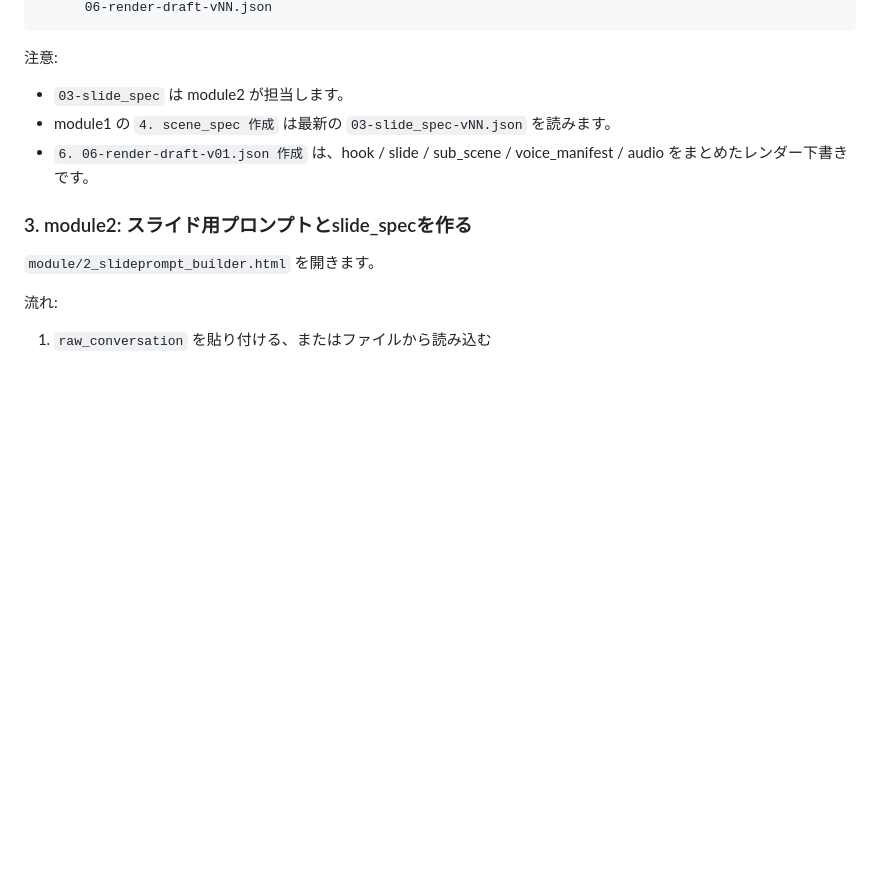
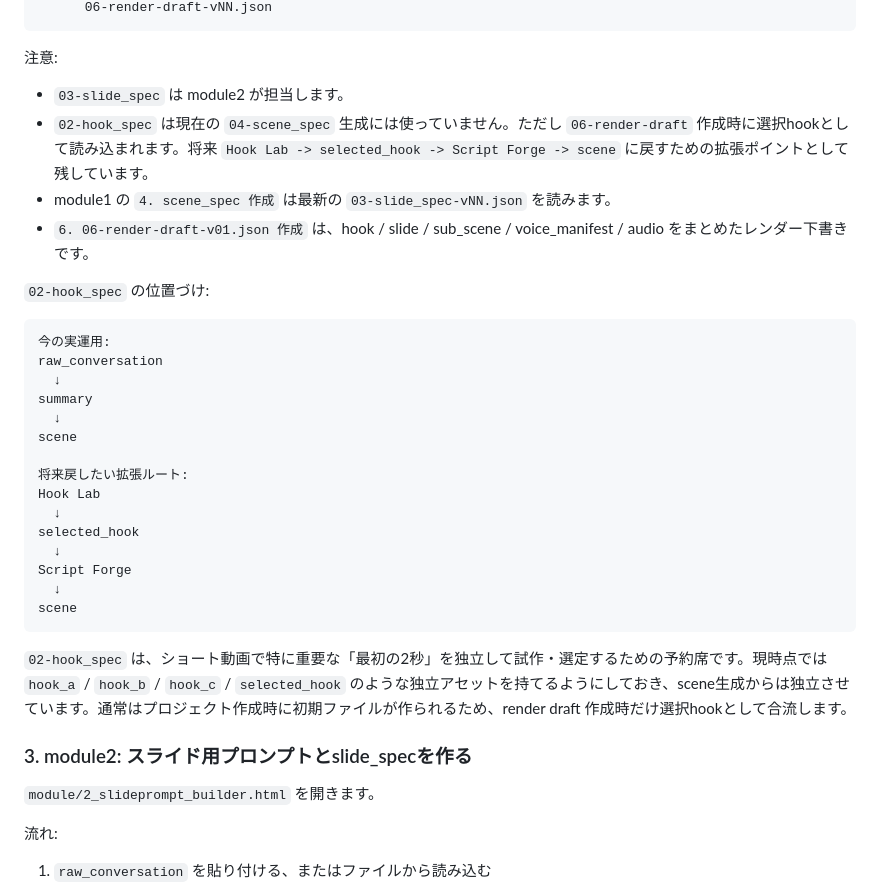
Before and after one commit to 49601000/zunda-shortmovie, a Markdown page: README.md, the part around the change. Rendered like a GitHub page; blank space fills up the shorter version.

Commit message:
fix-readme

````diff
--- a/README.md
+++ b/README.md
@@ -94,8 +94,31 @@ projects/{id}/
 注意:
 
 - `03-slide_spec` は module2 が担当します。
+- `02-hook_spec` は現在の `04-scene_spec` 生成には使っていません。ただし `06-render-draft` 作成時に選択hookとして読み込まれます。将来 `Hook Lab -> selected_hook -> Script Forge -> scene` に戻すための拡張ポイントとして残しています。
 - module1 の `4. scene_spec 作成` は最新の `03-slide_spec-vNN.json` を読みます。
 - `6. 06-render-draft-v01.json 作成` は、hook / slide / sub_scene / voice_manifest / audio をまとめたレンダー下書きです。
+
+`02-hook_spec` の位置づけ:
+
+```text
+今の実運用:
+raw_conversation
+  ↓
+summary
+  ↓
+scene
+
+将来戻したい拡張ルート:
+Hook Lab
+  ↓
+selected_hook
+  ↓
+Script Forge
+  ↓
+scene
+```
+
+`02-hook_spec` は、ショート動画で特に重要な「最初の2秒」を独立して試作・選定するための予約席です。現時点では `hook_a` / `hook_b` / `hook_c` / `selected_hook` のような独立アセットを持てるようにしておき、scene生成からは独立させています。通常はプロジェクト作成時に初期ファイルが作られるため、render draft 作成時だけ選択hookとして合流します。
 
 ### 3. module2: スライド用プロンプトとslide_specを作る
 
````
